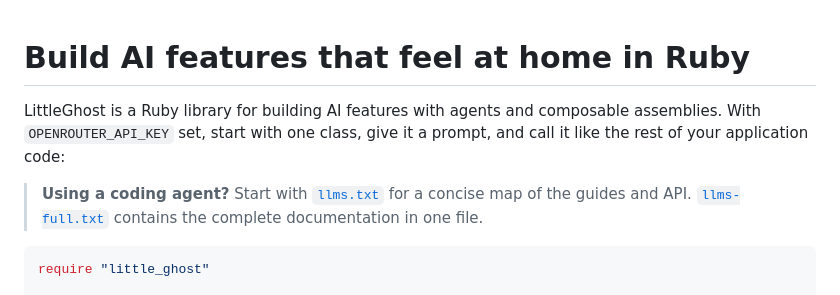
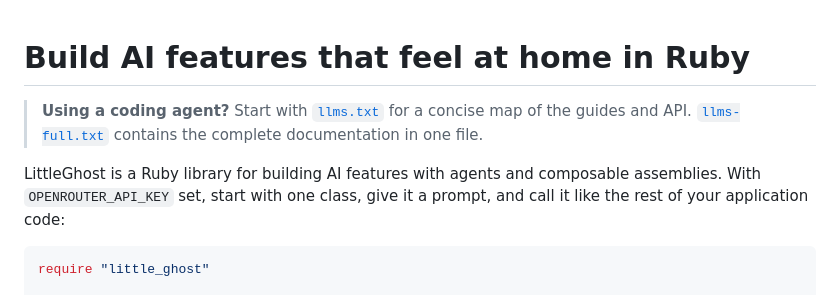
Before and after one commit to mattyr/little_ghost, a Markdown page: README.md, the part around the change. Drawn GitHub-style.

Commit message:
Keep landing page introduction together

````diff
--- a/README.md
+++ b/README.md
@@ -1,11 +1,11 @@
 # Build AI features that feel at home in Ruby
-
-LittleGhost is a Ruby library for building AI features with agents and composable assemblies. With `OPENROUTER_API_KEY` set, start with one class, give it a prompt, and call it like the rest of your application code:
 
 > **Using a coding agent?** Start with
 > [`llms.txt`](https://mattyr.github.io/little_ghost/llms.txt) for a concise map
 > of the guides and API. [`llms-full.txt`](https://mattyr.github.io/little_ghost/llms-full.txt)
 > contains the complete documentation in one file.
+
+LittleGhost is a Ruby library for building AI features with agents and composable assemblies. With `OPENROUTER_API_KEY` set, start with one class, give it a prompt, and call it like the rest of your application code:
 
 ```ruby
 require "little_ghost"
````
